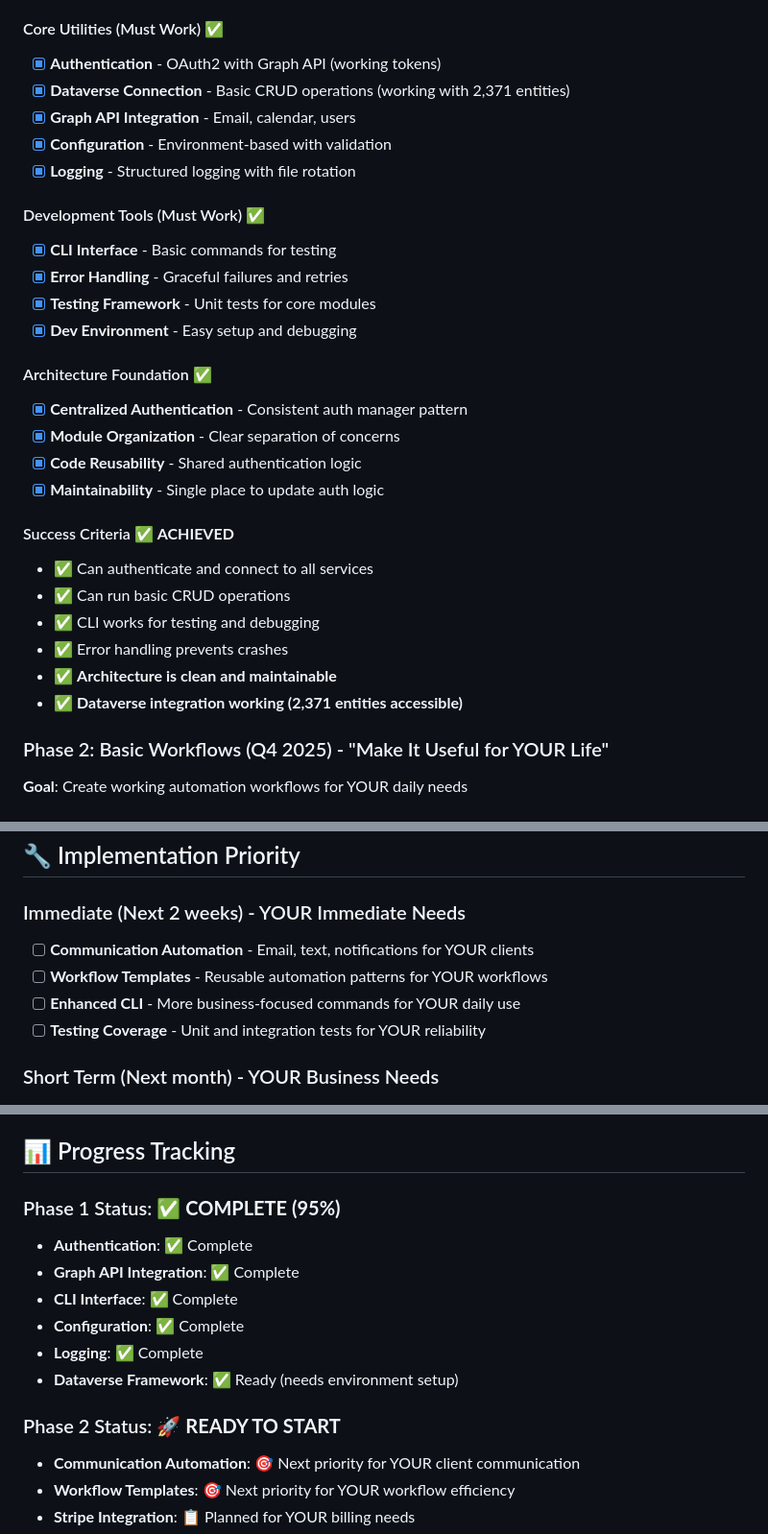
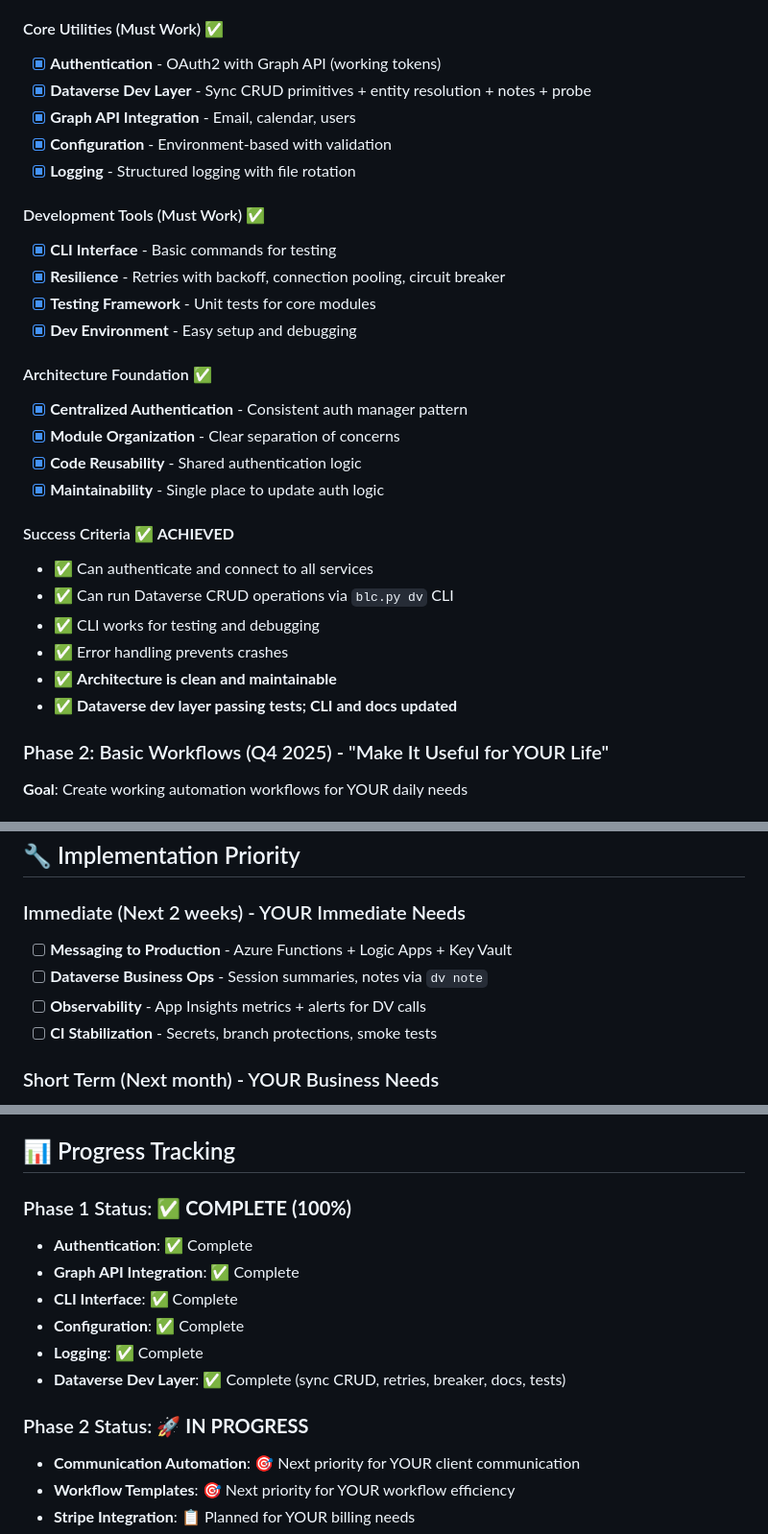
Before and after one commit to mensiomentalhealth/life-cockpit, a Markdown page: docs/roadmap.md, 3 parts joined by grey strips. Shown: that part at 96% size. Drawn GitHub-style.

```diff
--- a/docs/roadmap.md
+++ b/docs/roadmap.md
@@ -17,14 +17,14 @@ This roadmap prioritizes **working code** over perfect architecture, building fr
 
 #### Core Utilities (Must Work) ✅
 - [x] **Authentication** - OAuth2 with Graph API (working tokens)
-- [x] **Dataverse Connection** - Basic CRUD operations (working with 2,371 entities)
+- [x] **Dataverse Dev Layer** - Sync CRUD primitives + entity resolution + notes + probe
 - [x] **Graph API Integration** - Email, calendar, users
 - [x] **Configuration** - Environment-based with validation
 - [x] **Logging** - Structured logging with file rotation
 
 #### Development Tools (Must Work) ✅
 - [x] **CLI Interface** - Basic commands for testing
-- [x] **Error Handling** - Graceful failures and retries
+- [x] **Resilience** - Retries with backoff, connection pooling, circuit breaker
 - [x] **Testing Framework** - Unit tests for core modules
 - [x] **Dev Environment** - Easy setup and debugging
 
@@ -36,11 +36,11 @@ This roadmap prioritizes **working code** over perfect architecture, building fr
 
 #### Success Criteria ✅ **ACHIEVED**
 - ✅ Can authenticate and connect to all services
-- ✅ Can run basic CRUD operations
+- ✅ Can run Dataverse CRUD operations via `blc.py dv` CLI
 - ✅ CLI works for testing and debugging
 - ✅ Error handling prevents crashes
 - ✅ **Architecture is clean and maintainable**
-- ✅ **Dataverse integration working (2,371 entities accessible)**
+- ✅ **Dataverse dev layer passing tests; CLI and docs updated**
 
 ### Phase 2: Basic Workflows (Q4 2025) - "Make It Useful for YOUR Life"
 **Goal**: Create working automation workflows for YOUR daily needs
@@ -108,10 +108,10 @@ This roadmap prioritizes **working code** over perfect architecture, building fr
 ## 🔧 Implementation Priority
 
 ### Immediate (Next 2 weeks) - YOUR Immediate Needs
-- [ ] **Communication Automation** - Email, text, notifications for YOUR clients
-- [ ] **Workflow Templates** - Reusable automation patterns for YOUR workflows
-- [ ] **Enhanced CLI** - More business-focused commands for YOUR daily use
-- [ ] **Testing Coverage** - Unit and integration tests for YOUR reliability
+- [ ] **Messaging to Production** - Azure Functions + Logic Apps + Key Vault
+- [ ] **Dataverse Business Ops** - Session summaries, notes via `dv note`
+- [ ] **Observability** - App Insights metrics + alerts for DV calls
+- [ ] **CI Stabilization** - Secrets, branch protections, smoke tests
 
 ### Short Term (Next month) - YOUR Business Needs
 - [ ] **Stripe Integration** - Payment processing workflows for YOUR billing
@@ -127,15 +127,15 @@ This roadmap prioritizes **working code** over perfect architecture, building fr
 
 ## 📊 Progress Tracking
 
-### Phase 1 Status: ✅ **COMPLETE (95%)**
+### Phase 1 Status: ✅ **COMPLETE (100%)**
 - **Authentication**: ✅ Complete
 - **Graph API Integration**: ✅ Complete
 - **CLI Interface**: ✅ Complete
 - **Configuration**: ✅ Complete
 - **Logging**: ✅ Complete
-- **Dataverse Framework**: ✅ Ready (needs environment setup)
+- **Dataverse Dev Layer**: ✅ Complete (sync CRUD, retries, breaker, docs, tests)
 
-### Phase 2 Status: 🚀 **READY TO START**
+### Phase 2 Status: 🚀 **IN PROGRESS**
 - **Communication Automation**: 🎯 Next priority for YOUR client communication
 - **Workflow Templates**: 🎯 Next priority for YOUR workflow efficiency
 - **Stripe Integration**: 📋 Planned for YOUR billing needs
```
Also changed, not shown: other parts of docs/roadmap.md (+3 -3 lines), docs/index.md (+5 -4 lines).
